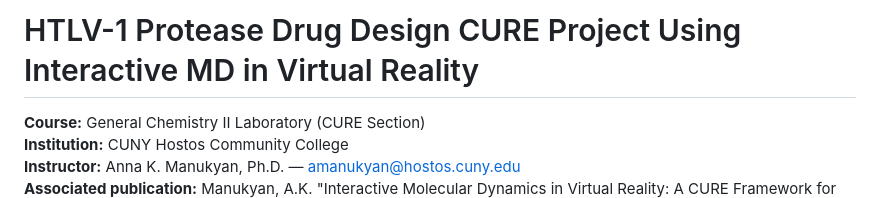
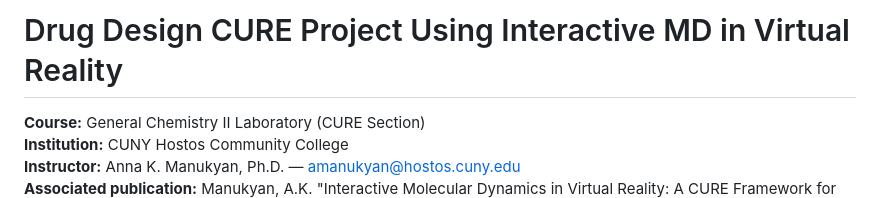
Before and after one commit to anchikam1/MoleculeXR, a Markdown page: README.md, the part around the change. GitHub-like rendering.

Commit message:
Update project title in README.md

```diff
--- a/README.md
+++ b/README.md
@@ -1,4 +1,4 @@
-# HTLV-1 Protease Drug Design CURE Project Using Interactive MD in Virtual Reality
+# Drug Design CURE Project Using Interactive MD in Virtual Reality
 
 **Course:** General Chemistry II Laboratory (CURE Section)
 **Institution:** CUNY Hostos Community College
```
